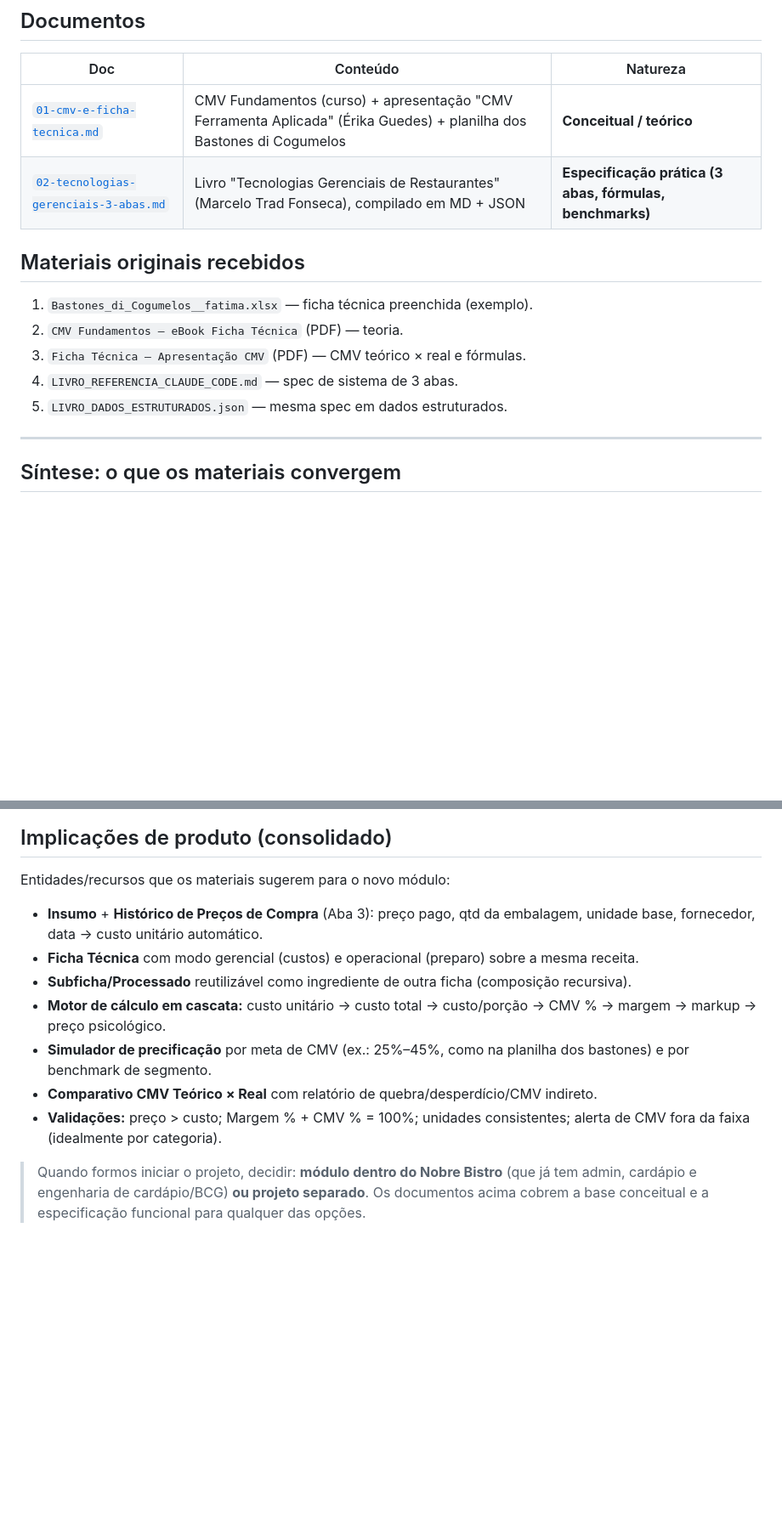
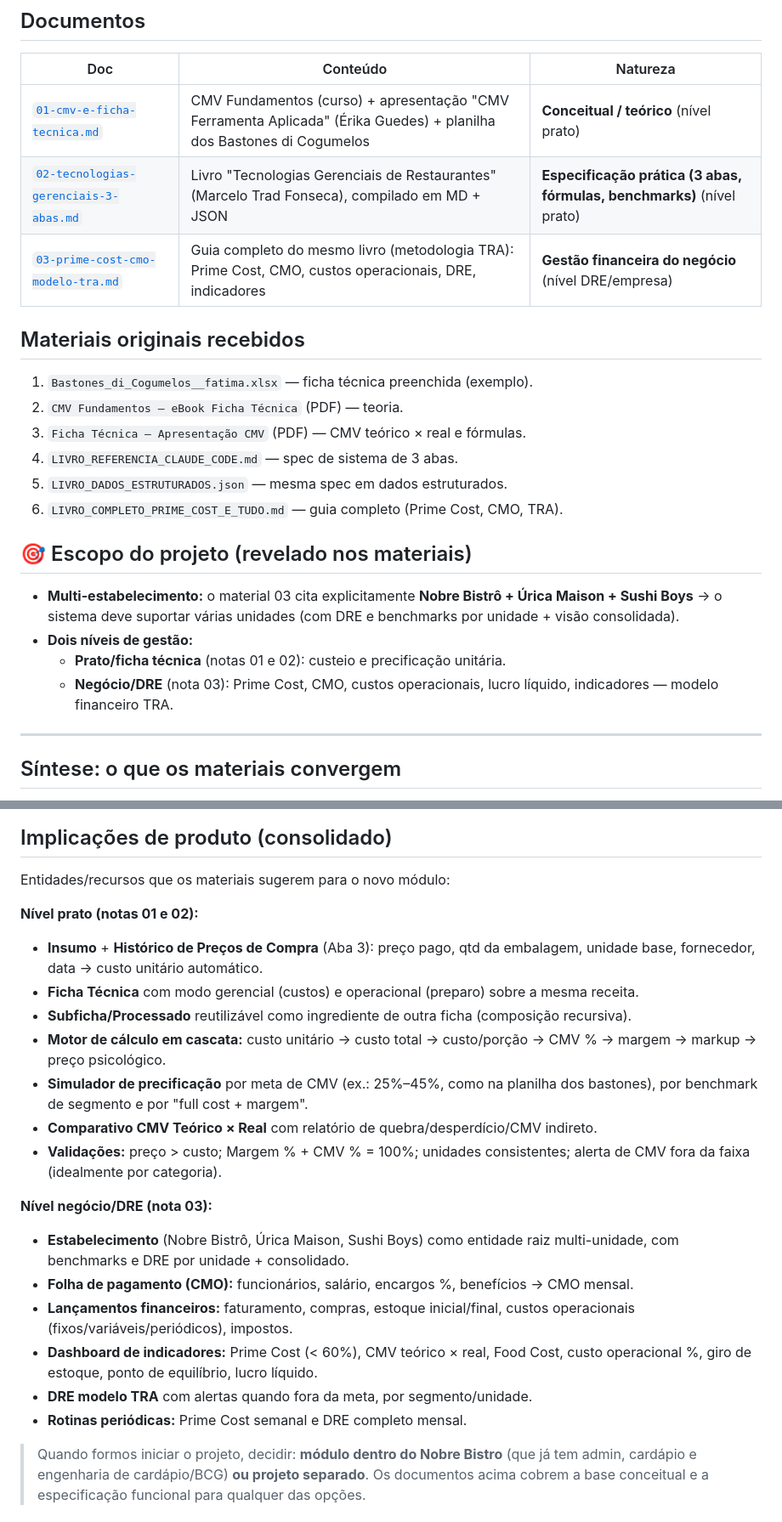
Before and after one commit to s4vvskfbk2-create/nobre-bistro, a Markdown page: docs/estudo/README.md, 2 parts joined by grey strips. Shown at 85% size. Drawn GitHub-style; blank space fills up the shorter version.

```diff
--- a/docs/estudo/README.md
+++ b/docs/estudo/README.md
@@ -10,8 +10,9 @@ referência conceitual e de especificação para um novo módulo/projeto de
 
 | Doc | Conteúdo | Natureza |
 |-----|----------|----------|
-| [`01-cmv-e-ficha-tecnica.md`](./01-cmv-e-ficha-tecnica.md) | CMV Fundamentos (curso) + apresentação "CMV Ferramenta Aplicada" (Érika Guedes) + planilha dos Bastones di Cogumelos | **Conceitual / teórico** |
-| [`02-tecnologias-gerenciais-3-abas.md`](./02-tecnologias-gerenciais-3-abas.md) | Livro "Tecnologias Gerenciais de Restaurantes" (Marcelo Trad Fonseca), compilado em MD + JSON | **Especificação prática (3 abas, fórmulas, benchmarks)** |
+| [`01-cmv-e-ficha-tecnica.md`](./01-cmv-e-ficha-tecnica.md) | CMV Fundamentos (curso) + apresentação "CMV Ferramenta Aplicada" (Érika Guedes) + planilha dos Bastones di Cogumelos | **Conceitual / teórico** (nível prato) |
+| [`02-tecnologias-gerenciais-3-abas.md`](./02-tecnologias-gerenciais-3-abas.md) | Livro "Tecnologias Gerenciais de Restaurantes" (Marcelo Trad Fonseca), compilado em MD + JSON | **Especificação prática (3 abas, fórmulas, benchmarks)** (nível prato) |
+| [`03-prime-cost-cmo-modelo-tra.md`](./03-prime-cost-cmo-modelo-tra.md) | Guia completo do mesmo livro (metodologia TRA): Prime Cost, CMO, custos operacionais, DRE, indicadores | **Gestão financeira do negócio** (nível DRE/empresa) |
 
 ## Materiais originais recebidos
 1. `Bastones_di_Cogumelos__fatima.xlsx` — ficha técnica preenchida (exemplo).
@@ -19,6 +20,16 @@ referência conceitual e de especificação para um novo módulo/projeto de
 3. `Ficha Técnica — Apresentação CMV` (PDF) — CMV teórico × real e fórmulas.
 4. `LIVRO_REFERENCIA_CLAUDE_CODE.md` — spec de sistema de 3 abas.
 5. `LIVRO_DADOS_ESTRUTURADOS.json` — mesma spec em dados estruturados.
+6. `LIVRO_COMPLETO_PRIME_COST_E_TUDO.md` — guia completo (Prime Cost, CMO, TRA).
+
+## 🎯 Escopo do projeto (revelado nos materiais)
+- **Multi-estabelecimento:** o material 03 cita explicitamente **Nobre Bistrô +
+  Úrica Maison + Sushi Boys** → o sistema deve suportar várias unidades (com DRE
+  e benchmarks por unidade + visão consolidada).
+- **Dois níveis de gestão:**
+  - **Prato/ficha técnica** (notas 01 e 02): custeio e precificação unitária.
+  - **Negócio/DRE** (nota 03): Prime Cost, CMO, custos operacionais, lucro
+    líquido, indicadores — modelo financeiro TRA.
 
 ---
 
@@ -71,6 +82,7 @@ Todas as fontes apontam para o mesmo núcleo:
 
 Entidades/recursos que os materiais sugerem para o novo módulo:
 
+**Nível prato (notas 01 e 02):**
 - **Insumo** + **Histórico de Preços de Compra** (Aba 3): preço pago, qtd da
   embalagem, unidade base, fornecedor, data → custo unitário automático.
 - **Ficha Técnica** com modo gerencial (custos) e operacional (preparo) sobre a
@@ -80,12 +92,24 @@ Entidades/recursos que os materiais sugerem para o novo módulo:
 - **Motor de cálculo em cascata:** custo unitário → custo total → custo/porção →
   CMV % → margem → markup → preço psicológico.
 - **Simulador de precificação** por meta de CMV (ex.: 25%–45%, como na planilha
-  dos bastones) e por benchmark de segmento.
+  dos bastones), por benchmark de segmento e por "full cost + margem".
 - **Comparativo CMV Teórico × Real** com relatório de quebra/desperdício/CMV
   indireto.
 - **Validações:** preço > custo; Margem % + CMV % = 100%; unidades consistentes;
   alerta de CMV fora da faixa (idealmente por categoria).
 
+**Nível negócio/DRE (nota 03):**
+- **Estabelecimento** (Nobre Bistrô, Úrica Maison, Sushi Boys) como entidade raiz
+  multi-unidade, com benchmarks e DRE por unidade + consolidado.
+- **Folha de pagamento (CMO):** funcionários, salário, encargos %, benefícios →
+  CMO mensal.
+- **Lançamentos financeiros:** faturamento, compras, estoque inicial/final,
+  custos operacionais (fixos/variáveis/periódicos), impostos.
+- **Dashboard de indicadores:** Prime Cost (< 60%), CMV teórico × real, Food
+  Cost, custo operacional %, giro de estoque, ponto de equilíbrio, lucro líquido.
+- **DRE modelo TRA** com alertas quando fora da meta, por segmento/unidade.
+- **Rotinas periódicas:** Prime Cost semanal e DRE completo mensal.
+
 > Quando formos iniciar o projeto, decidir: **módulo dentro do Nobre Bistro**
 > (que já tem admin, cardápio e engenharia de cardápio/BCG) **ou projeto
 > separado**. Os documentos acima cobrem a base conceitual e a especificação
```
Also changed, not shown: docs/estudo/03-prime-cost-cmo-modelo-tra.md (added, +229 -0 lines).
